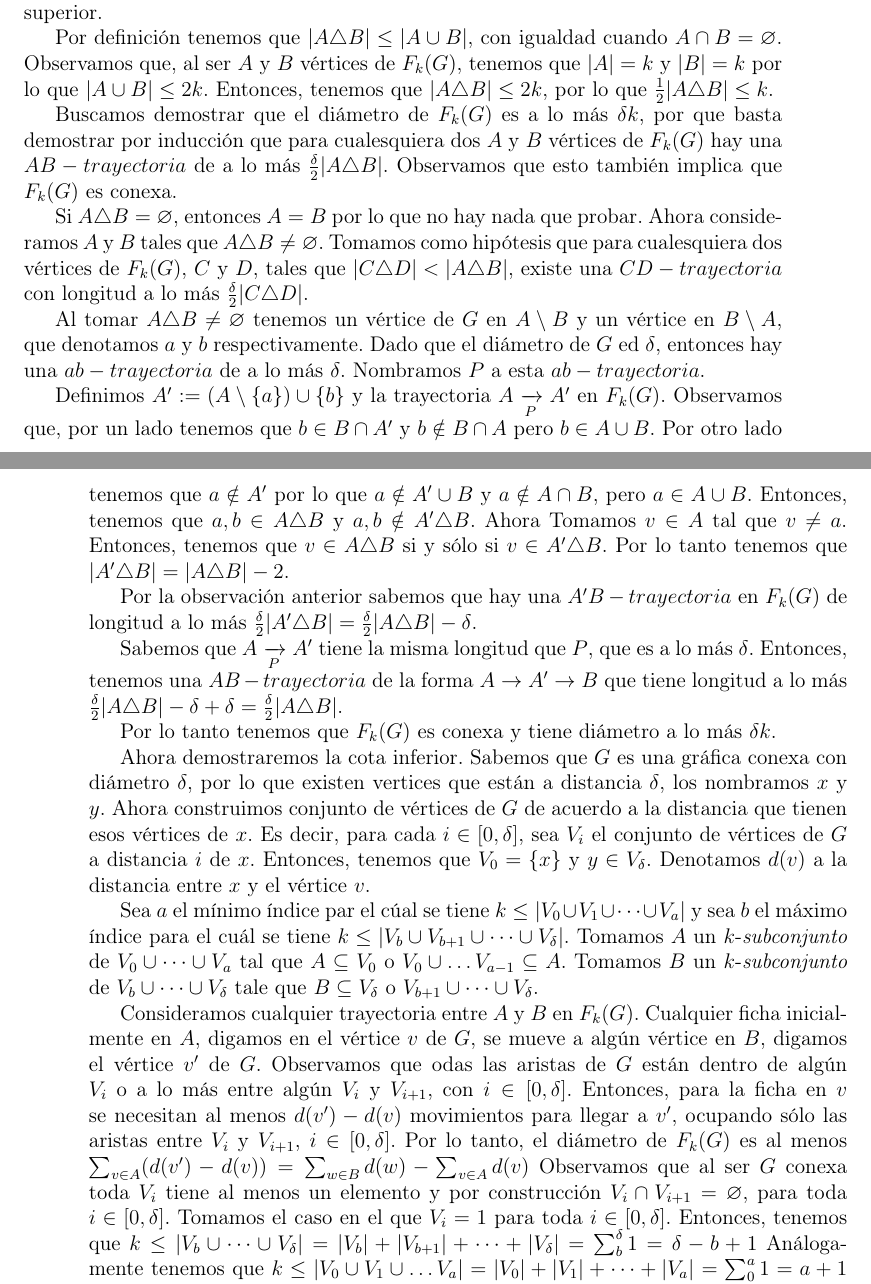
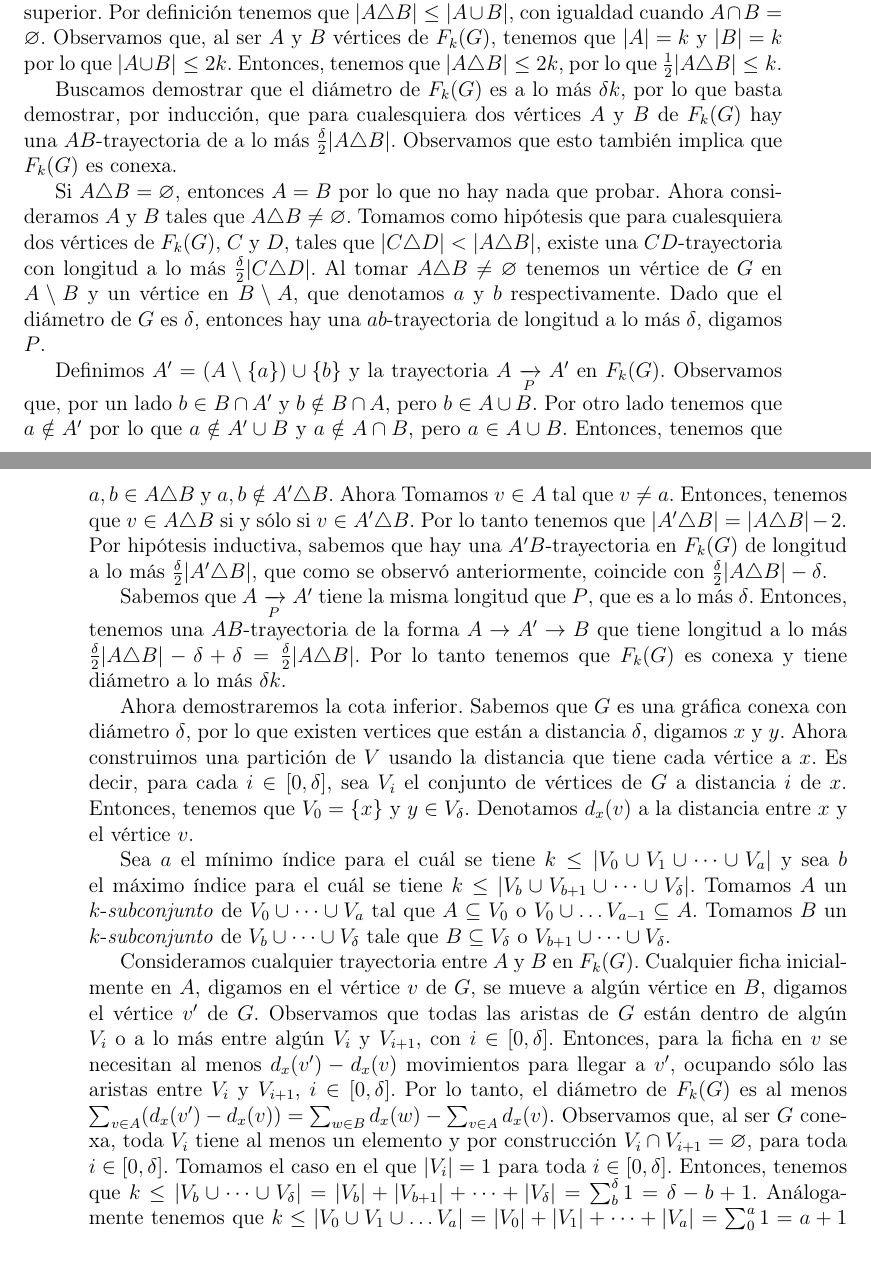
Before and after one commit to AdricaMer/tesis-graficas-fichas, a LaTeX thesis (tesis.tex, which reads capitulo-dems.tex): two parts of pages 9 and 10 of 13, joined at a grey line, cut so that both start at the same text, the shorter picture padded with empty space. Compiled offline with pdfLaTeX.

Commit message:
rev: agrega revisión de Teorema 1.1.1

```diff
--- a/capitulo-dems.tex
+++ b/capitulo-dems.tex
@@ -16,61 +16,54 @@ conexa con di\'ametro al menos $k(\delta -k+1)$ y a lo m\'as $\delta k$.
 
 \begin{proof}
 Sean $A$ y $B$ v\'ertices de $F_{k}(G)$. Primero nos enfocamos en la cota
-superior.
-
-Por definici\'on tenemos que $|A \triangle B| \leq |A \cup B|$, con igualdad
-cuando $A \cap B = \varnothing$. Observamos que, al ser $A$ y $B$ v\'ertices de
-$F_{k}(G)$, tenemos que $|A|=k$ y $|B|=k$ por lo que $|A \cup B| \le 2k$.
-Entonces, tenemos que $|A \triangle B| \leq 2k$, por lo que $\frac{1}{2} |A
-\triangle B| \leq k$.
+superior. Por definici\'on tenemos que $|A \triangle B| \leq |A \cup B|$, con
+igualdad cuando $A \cap B = \varnothing$. Observamos que, al ser $A$ y $B$
+v\'ertices de $F_{k}(G)$, tenemos que $|A|=k$ y $|B|=k$ por lo que $|A \cup B|
+\le 2k$. Entonces, tenemos que $|A \triangle B| \leq 2k$, por lo que
+$\frac{1}{2} |A \triangle B| \leq k$.
 
 Buscamos demostrar que el di\'ametro de $F_{k}(G)$ es a lo m\'as $\delta k$, por
-que basta demostrar por inducci\'on que para cualesquiera dos $A$ y $B$
-v\'ertices de $F_{k}(G)$ hay una $AB-trayectoria$ de a lo m\'as
+lo que basta demostrar, por inducci\'on, que para cualesquiera dos v\'ertices
+$A$ y $B$ de $F_{k}(G)$ hay una $AB$-trayectoria de a lo m\'as
 $\frac{\delta}{2}|A\triangle B|$. Observamos que esto tambi\'en implica que
 $F_{k}(G)$ es conexa.
 
 Si $A\triangle B=\varnothing$, entonces $A=B$ por lo que no hay nada que probar.
 Ahora consideramos $A$ y $B$ tales que $A\triangle B \neq \varnothing$. Tomamos
 como hip\'otesis que para cualesquiera dos v\'ertices de $F_{k}(G)$, $C$ y $D$,
-tales que $|C\triangle D|<|A \triangle B|$, existe una $CD-trayectoria$ con
-longitud a lo m\'as $\frac{\delta}{2}|C\triangle D|$.
+tales que $|C\triangle D|<|A \triangle B|$, existe una $CD$-trayectoria con
+longitud a lo m\'as $\frac{\delta}{2}|C\triangle D|$. Al tomar $A\triangle B
+\neq \varnothing$ tenemos un v\'ertice de $G$ en $A\setminus B$ y un v\'ertice
+en $B\setminus A$, que denotamos $a$ y $b$ respectivamente. Dado que el
+di\'ametro de $G$ es $\delta$, entonces hay una $ab$-trayectoria de longitud a
+lo m\'as $\delta$, digamos $P$.
 
-Al tomar $A\triangle B \neq \varnothing$ tenemos un v\'ertice de $G$ en
-$A\setminus B$ y un v\'ertice en $B\setminus A$, que denotamos $a$ y $b$
-respectivamente. Dado que el di\'ametro de $G$ ed $\delta$, entonces hay una
-$ab-trayectoria$ de a lo m\'as $\delta$. Nombramos $P$ a esta $ab-trayectoria$.
-
-Definimos $A':=(A\setminus \{a\})\cup \{b\}$ y la trayectoria
-$A\xrightarrow[P]{} A'$ en $F_{k}(G)$. Observamos que, por un lado tenemos que
-$b\in B\cap A'$ y $b\notin B\cap A$ pero $b\in A\cup B$. Por otro lado tenemos
-que $a\notin A'$ por lo que $a\notin A'\cup B$ y $a\notin A\cap B$, pero $a\in
-A\cup B$. Entonces, tenemos que $a,b \in A\triangle B$ y $a,b \notin A'\triangle
-B$. Ahora Tomamos $v\in A$ tal que $v\neq a$. Entonces, tenemos que $v \in
-A\triangle B$ si y s\'olo si $v\in A'\triangle B$. Por lo tanto tenemos que
-$|A'\triangle B|=|A \triangle B|- 2$.
-
-Por la observaci\'on anterior sabemos que hay una $A'B-trayectoria$ en
-$F_{k}(G)$ de longitud a lo m\'as $\frac{\delta}{2}|A'\triangle
-B|=\frac{\delta}{2}|A\triangle B| - \delta$.
+Definimos $A'=(A\setminus \{a\})\cup \{b\}$ y la trayectoria $A\xrightarrow[P]{}
+A'$ en $F_{k}(G)$. Observamos que, por un lado $b\in B\cap A'$ y $b\notin B\cap
+A$, pero $b\in A\cup B$. Por otro lado tenemos que $a\notin A'$ por lo que
+$a\notin A'\cup B$ y $a\notin A\cap B$, pero $a\in A\cup B$. Entonces, tenemos
+que $a,b \in A\triangle B$ y $a,b \notin A'\triangle B$. Ahora Tomamos $v\in A$
+tal que $v \neq a$. Entonces, tenemos que $v \in A\triangle B$ si y s\'olo si
+$v\in A'\triangle B$. Por lo tanto tenemos que $|A'\triangle B|=|A \triangle B|-
+2$. Por hip\'otesis inductiva, sabemos que hay una $A'B$-trayectoria en
+$F_{k}(G)$ de longitud a lo m\'as $\frac{\delta}{2}|A'\triangle B|$, que como se
+observ\'o anteriormente, coincide con $\frac{\delta}{2}|A\triangle B| - \delta$.
 
 Sabemos que $A\xrightarrow[P]{} A'$ tiene la misma longitud que $P$, que es a lo
-m\'as $\delta$. Entonces, tenemos una $AB-trayectoria$ de la forma
-$A\rightarrow A'\rightarrow B$ que tiene longitud a lo m\'as
-$\frac{\delta}{2}|A\triangle B|-\delta +\delta =\frac{\delta}{2}|A\triangle B|$.
-
-Por lo tanto tenemos que $F_{k}(G)$ es conexa y tiene di\'ametro a lo m\'as
-$\delta k$.
+m\'as $\delta$. Entonces, tenemos una $AB$-trayectoria de la forma $A\rightarrow
+A'\rightarrow B$ que tiene longitud a lo m\'as $\frac{\delta}{2}|A\triangle
+B|-\delta +\delta =\frac{\delta}{2}|A\triangle B|$. Por lo tanto tenemos que
+$F_{k}(G)$ es conexa y tiene di\'ametro a lo m\'as $\delta k$.
 
 Ahora demostraremos la cota inferior. Sabemos que $G$ es una gr\'afica conexa
 con di\'ametro $\delta$, por lo que existen vertices que est\'an a distancia
-$\delta$, los nombramos $x$ y $y$. Ahora construimos conjunto de v\'ertices de
-$G$ de acuerdo a la distancia que tienen esos v\'ertices de $x$. Es decir, para
-cada $i\in [0,\delta]$, sea $V_{i}$ el conjunto de v\'ertices de $G$ a
-distancia $i$ de $x$. Entonces, tenemos que $V_{0}=\{x\}$ y $y\in V_{\delta}$.
-Denotamos $d(v)$ a la distancia entre $x$ y el v\'ertice $v$.
+$\delta$, digamos $x$ y $y$. Ahora construimos una partici\'on de $V$ usando  la
+distancia que tiene cada v\'ertice a $x$. Es decir, para cada $i\in [0,\delta]$,
+sea $V_{i}$ el conjunto de v\'ertices de $G$ a distancia $i$ de $x$. Entonces,
+tenemos que $V_{0}=\{x\}$ y $y\in V_{\delta}$. Denotamos $d_x(v)$ a la distancia
+entre $x$ y el v\'ertice $v$.
 
-Sea $a$ el m\'\i{}nimo \'\i{}ndice par el c\'ual se tiene $k \leq |V_{0}\cup
+Sea $a$ el m\'\i{}nimo \'\i{}ndice para el cu\'al se tiene $k \leq |V_{0}\cup
 V_{1}\cup \dots \cup V_{a}|$ y sea $b$ el m\'aximo \'\i{}ndice para el cu\'al se
 tiene $k\leq |V_{b}\cup V_{b+1}\cup \dots \cup V_{\delta}|$. Tomamos $A$ un
 $k$-\textit{subconjunto} de $V_{0}\cup \dots \cup V_{a}$  tal que $A\subseteq
@@ -80,16 +73,17 @@ $B\subseteq V_{\delta}$ o $V_{b+1}\cup \dots \cup V_{\delta}$.
 
 Consideramos cualquier trayectoria entre $A$ y $B$ en $F_{k}(G)$. Cualquier
 ficha inicialmente en $A$, digamos en el v\'ertice $v$ de $G$, se mueve a
-alg\'un v\'ertice en $B$, digamos el v\'ertice $v'$ de $G$. Observamos que odas
+alg\'un v\'ertice en $B$, digamos el v\'ertice $v'$ de $G$. Observamos que todas
 las aristas de $G$ est\'an dentro de alg\'un $V_{i}$ o a lo m\'as entre alg\'un
 $V_{i}$ y $V_{i+1}$, con $i\in[0,\delta]$. Entonces, para la ficha en $v$ se
-necesitan al menos $d(v')-d(v)$ movimientos para llegar a $v'$, ocupando s\'olo
-las aristas entre $V_{i}$ y $V_{i+1}$, $i\in [0,\delta]$. Por lo tanto, el
-di\'ametro de $F_{k}(G)$ es al menos $\sum_{v\in A}(d(v')-d(v))= \sum_{w\in
-B}d(w)-\sum_{v\in A}d(v)$ Observamos que al ser $G$ conexa toda $V_{i}$ tiene al
-menos un elemento y por construcci\'on $V_{i} \cap V_{i+1}=\varnothing$, para
-toda $i\in [0,\delta]$. Tomamos el caso en el que $V_{i}=1$ para toda $i\in
-[0,\delta]$. Entonces, tenemos que $k\leq |V_{b}\cup\dots\cup
-V_{\delta}|=|V_{b}|+|V_{b+1}|+\cdots +|V_\delta|$ $=\sum_{b}^{\delta}1 = \delta
--b+1$ An\'alogamente tenemos que $k\leq |V_{0}\cup V_{1}\cup \dots
-V_{a}|=|V_{0}|+|V_{1}|+\cdots + |V_{a}|$ $=\sum_{0}^{a} 1 = a+1$ En ambos casos
+necesitan al menos $d_x(v')-d_x(v)$ movimientos para llegar a $v'$, ocupando
+s\'olo las aristas entre $V_{i}$ y $V_{i+1}$, $i\in [0,\delta]$. Por lo tanto,
+el di\'ametro de $F_{k}(G)$ es al menos $\sum_{v\in A}(d_x(v')-d_x(v))=
+\sum_{w\in B}d_x(w)-\sum_{v\in A}d_x(v)$. Observamos que, al ser $G$ conexa,
+toda $V_{i}$ tiene al menos un elemento y por construcci\'on $V_{i} \cap
+V_{i+1}=\varnothing$, para toda $i\in [0,\delta]$. Tomamos el caso en el que
+$|V_{i}|=1$ para toda $i\in [0,\delta]$. Entonces, tenemos que $k\leq
+|V_{b}\cup\dots\cup V_{\delta}|=|V_{b}|+|V_{b+1}|+\cdots +|V_\delta|$
+$=\sum_{b}^{\delta}1 = \delta -b+1$. An\'alogamente tenemos que $k\leq
+|V_{0}\cup V_{1}\cup \dots V_{a}|=|V_{0}|+|V_{1}|+\cdots + |V_{a}|$
+$=\sum_{0}^{a} 1 = a+1$ En ambos casos la cota m\'\i{}nima se alcanza en la
```
Also changed, not shown: capitulo-dems.tex (14 more changed lines).
